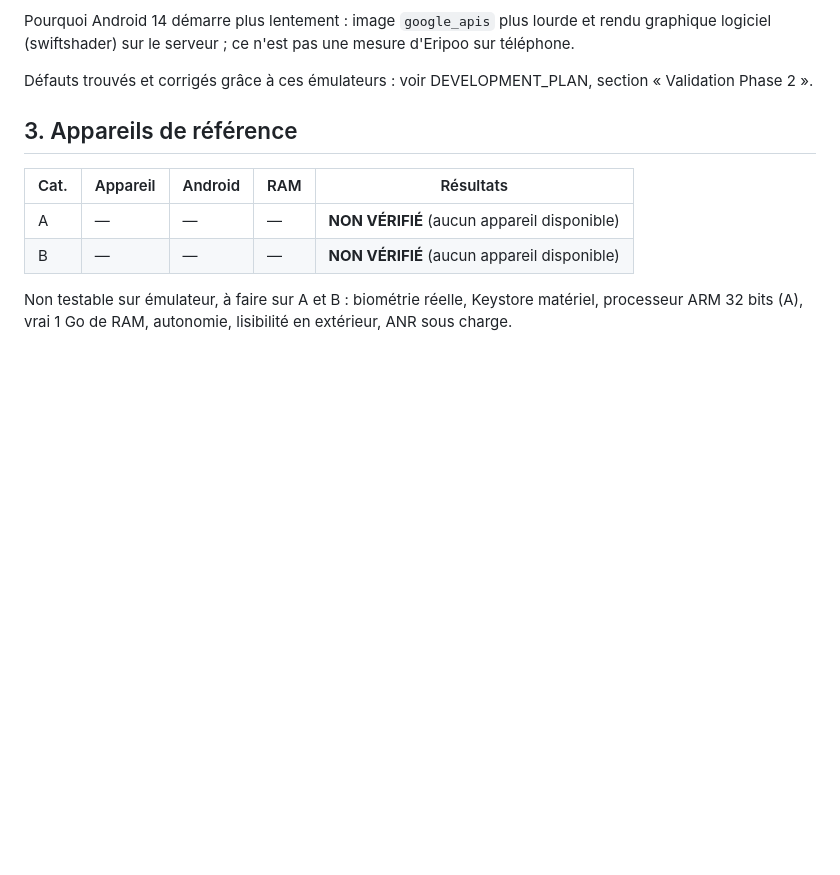
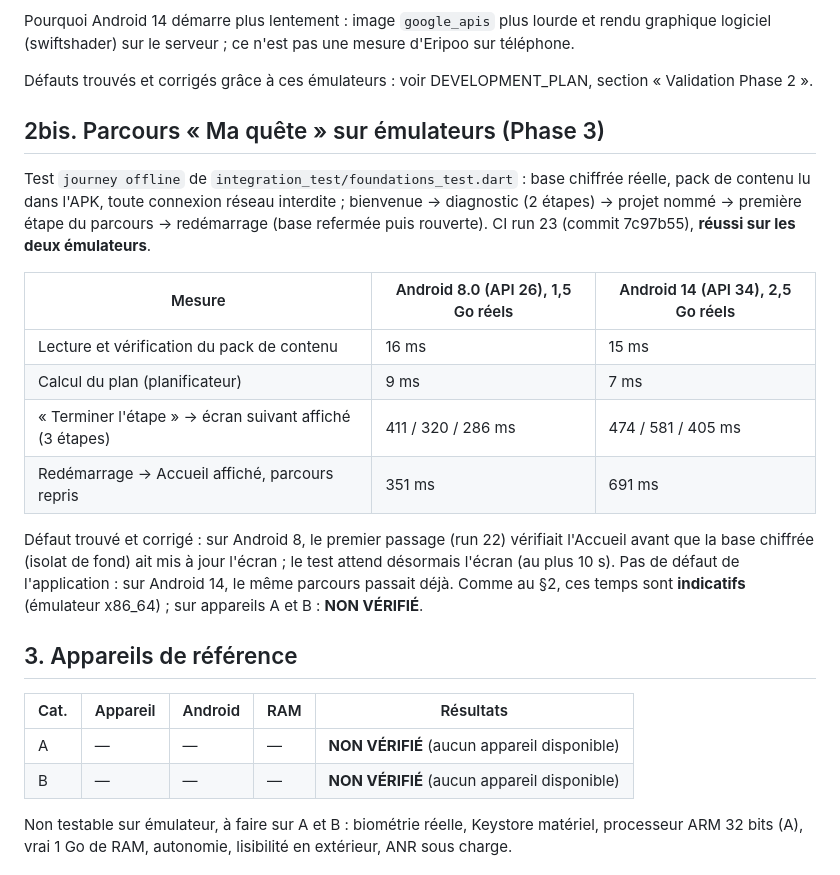
Before and after one commit to nrazafindravonjy-cmd/eripoo, a Markdown page: docs/DEVICE_TESTS.md, the part around the change. Rendered like a GitHub page; blank space fills up the shorter version.

Commit message:
Docs: offline journey results on the Android 8 and 14 emulators
Co-Authored-By: Claude Opus 5.5 <noreply@anthropic.com>
Claude-Session: https://claude.ai/code/session_018teimBb9cUs3yDDUKqiCYh

```diff
--- a/docs/DEVICE_TESTS.md
+++ b/docs/DEVICE_TESTS.md
@@ -89,6 +89,28 @@ mesure d'Eripoo sur téléphone.
 Défauts trouvés et corrigés grâce à ces émulateurs : voir
 DEVELOPMENT_PLAN, section « Validation Phase 2 ».
 
+## 2bis. Parcours « Ma quête » sur émulateurs (Phase 3)
+
+Test `journey offline` de `integration_test/foundations_test.dart` : base
+chiffrée réelle, pack de contenu lu dans l'APK, toute connexion réseau
+interdite ; bienvenue → diagnostic (2 étapes) → projet nommé → première
+étape du parcours → redémarrage (base refermée puis rouverte). CI run 23
+(commit 7c97b55), **réussi sur les deux émulateurs**.
+
+| Mesure | Android 8.0 (API 26), 1,5 Go réels | Android 14 (API 34), 2,5 Go réels |
+|---|---|---|
+| Lecture et vérification du pack de contenu | 16 ms | 15 ms |
+| Calcul du plan (planificateur) | 9 ms | 7 ms |
+| « Terminer l'étape » → écran suivant affiché (3 étapes) | 411 / 320 / 286 ms | 474 / 581 / 405 ms |
+| Redémarrage → Accueil affiché, parcours repris | 351 ms | 691 ms |
+
+Défaut trouvé et corrigé : sur Android 8, le premier passage (run 22)
+vérifiait l'Accueil avant que la base chiffrée (isolat de fond) ait mis à
+jour l'écran ; le test attend désormais l'écran (au plus 10 s). Pas de
+défaut de l'application : sur Android 14, le même parcours passait déjà.
+Comme au §2, ces temps sont **indicatifs** (émulateur x86_64) ; sur
+appareils A et B : **NON VÉRIFIÉ**.
+
 ## 3. Appareils de référence
 
 | Cat. | Appareil | Android | RAM | Résultats |
```
Also changed, not shown: docs/DEVELOPMENT_PLAN.md (+1 -1 lines).
